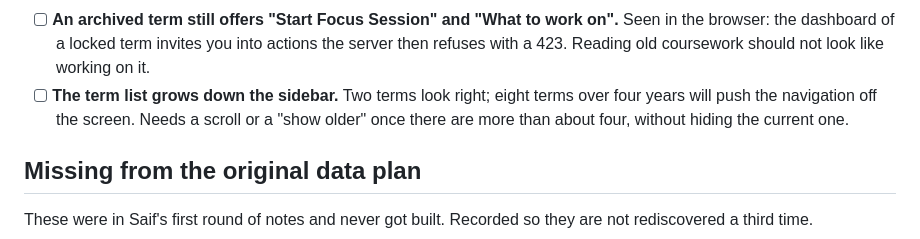
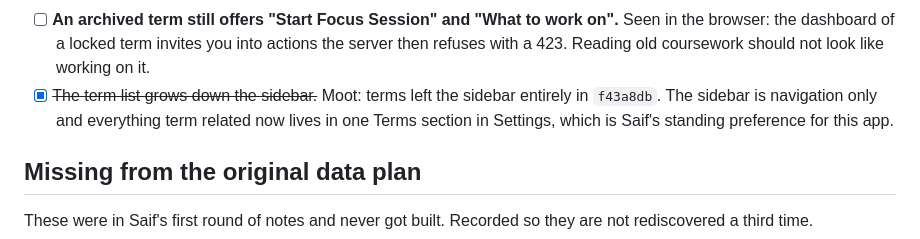
Before and after one commit to saifabuhaltam/vesta, a Markdown page: NEXT.md, the part around the change. GitHub-like rendering.

Commit message:
Close out the sidebar term-list item, which moving terms to Settings made moot
Co-Authored-By: Claude Opus 5 <noreply@anthropic.com>

```diff
--- a/NEXT.md
+++ b/NEXT.md
@@ -154,9 +154,9 @@ migration.
       Seen in the browser: the dashboard of a locked term invites you into actions the
       server then refuses with a 423. Reading old coursework should not look like
       working on it.
-- [ ] **The term list grows down the sidebar.** Two terms look right; eight terms over
-      four years will push the navigation off the screen. Needs a scroll or a "show
-      older" once there are more than about four, without hiding the current one.
+- [x] ~~The term list grows down the sidebar.~~ Moot: terms left the sidebar entirely
+      in `f43a8db`. The sidebar is navigation only and everything term related now lives
+      in one Terms section in Settings, which is Saif's standing preference for this app.
 
 ## Missing from the original data plan
 
```
